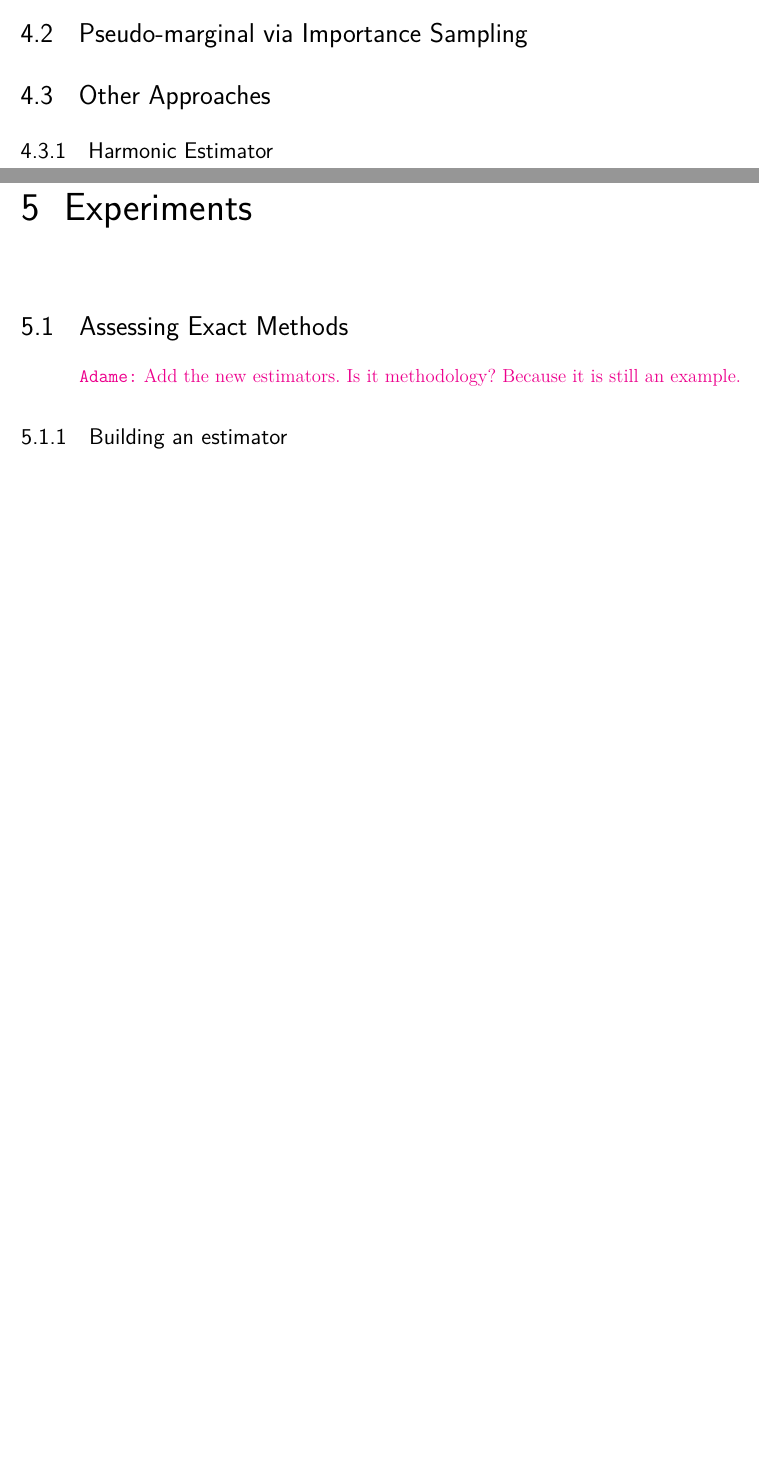
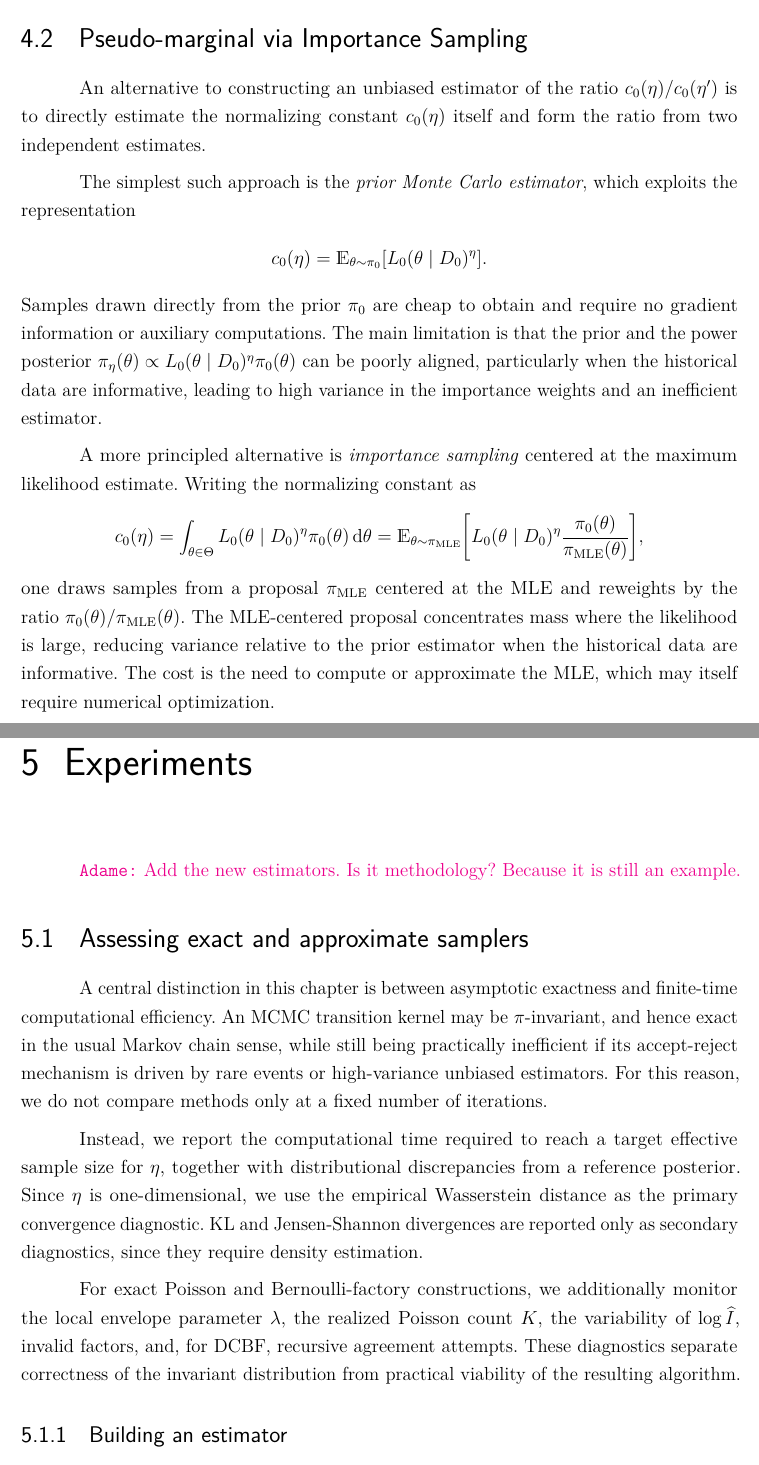
Before and after one commit to adamesalles/npp-msc-thesis, a LaTeX thesis (thesis/main.tex, which reads thesis/chapters/04_exact.tex, thesis/chapters/05_experiments.tex): two parts of pages 23 and 24 of 37 before the commit and two parts of pages 23 and 24 of 38 after it, joined at a grey line, cut so that both start at the same text, the shorter picture padded with empty space. Compiled offline with pdfLaTeX.

Commit message:
thesis: add pmmh initial discussion and experiments start

```diff
--- a/thesis/chapters/04_exact.tex
+++ b/thesis/chapters/04_exact.tex
@@ -167,6 +167,20 @@ Choosing the Poisson intensity parameter proportionally to this local envelope i
 
 \section{Pseudo-marginal via Importance Sampling}
 
-\section{Other Approaches}
 
-\subsection{Harmonic Estimator}
+An alternative to constructing an unbiased estimator of the ratio $c_0(\eta)/c_0(\eta')$ is to directly estimate the normalizing constant $c_0(\eta)$ itself and form the ratio from two independent estimates.
+% While this does not resolve the Jensen bias when the log-ratio is exponentiated, it provides a practical family of estimators that are straightforward to implement.
+
+The simplest such approach is the \emph{prior Monte Carlo estimator}, which exploits the representation
+\begin{align*}
+    c_0(\eta) &= \bE_{\theta\sim\pi_0}\qty[L_0(\theta\mid D_0)^\eta].
+\end{align*}
+Samples drawn directly from the prior $\pi_0$ are cheap to obtain and require no gradient information or auxiliary computations.
+The main limitation is that the prior and the power posterior $\pi_\eta(\theta) \propto L_0(\theta \mid D_0)^\eta \pi_0(\theta)$ can be poorly aligned, particularly when the historical data are informative, leading to high variance in the importance weights and an inefficient estimator.
+
+A more principled alternative is \emph{importance sampling} centered at the maximum likelihood estimate. Writing the normalizing constant as
+\begin{equation*}
+    c_0(\eta) = \int_{\theta\in\Theta} L_0(\theta\mid D_0)^\eta \pi_0(\theta)\dd{\theta} = \bE_{\theta\sim\pi_\text{MLE}}\qty[L_0(\theta\mid D_0)^\eta\dfrac{\pi_0(\theta)}{\pi_\text{MLE}(\theta)}],
+\end{equation*}
+one draws samples from a proposal $\pi_\text{MLE}$ centered at the MLE and reweights by the ratio $\pi_0(\theta)/\pi_\text{MLE}(\theta)$.
+The MLE-centered proposal concentrates mass where the likelihood is large, reducing variance relative to the prior estimator when the historical data are informative. The cost is the need to compute or approximate the MLE, which may itself require numerical optimization.
--- a/thesis/chapters/05_experiments.tex
+++ b/thesis/chapters/05_experiments.tex
@@ -1,8 +1,18 @@
 \chapter{Experiments}
 
 
-\section{Assessing Exact Methods}
 \comEA{Add the new estimators. Is it methodology? Because it is still an example.}
+\section{Assessing exact and approximate samplers}
+A central distinction in this chapter is between asymptotic exactness and finite-time computational efficiency.
+An MCMC transition kernel may be $\pi$-invariant, and hence exact in the usual Markov chain sense, while still being practically inefficient if its accept-reject mechanism is driven by rare events or high-variance unbiased estimators.
+For this reason, we do not compare methods only at a fixed number of iterations.
+
+Instead, we report the computational time required to reach a target effective sample size for $\eta$, together with distributional discrepancies from a reference posterior.
+Since $\eta$ is one-dimensional, we use the empirical Wasserstein distance as the primary convergence diagnostic.
+KL and Jensen-Shannon divergences are reported only as secondary diagnostics, since they require density estimation.
+
+For exact Poisson and Bernoulli-factory constructions, we additionally monitor the local envelope parameter $\lambda$, the realized Poisson count $K$, the variability of $\log \widehat I$, invalid factors, and, for DCBF, recursive agreement attempts.
+These diagnostics separate correctness of the invariant distribution from practical viability of the resulting algorithm.
 
 
 \subsection{Building an estimator}
```
Also changed, not shown: thesis/main.pdf.
